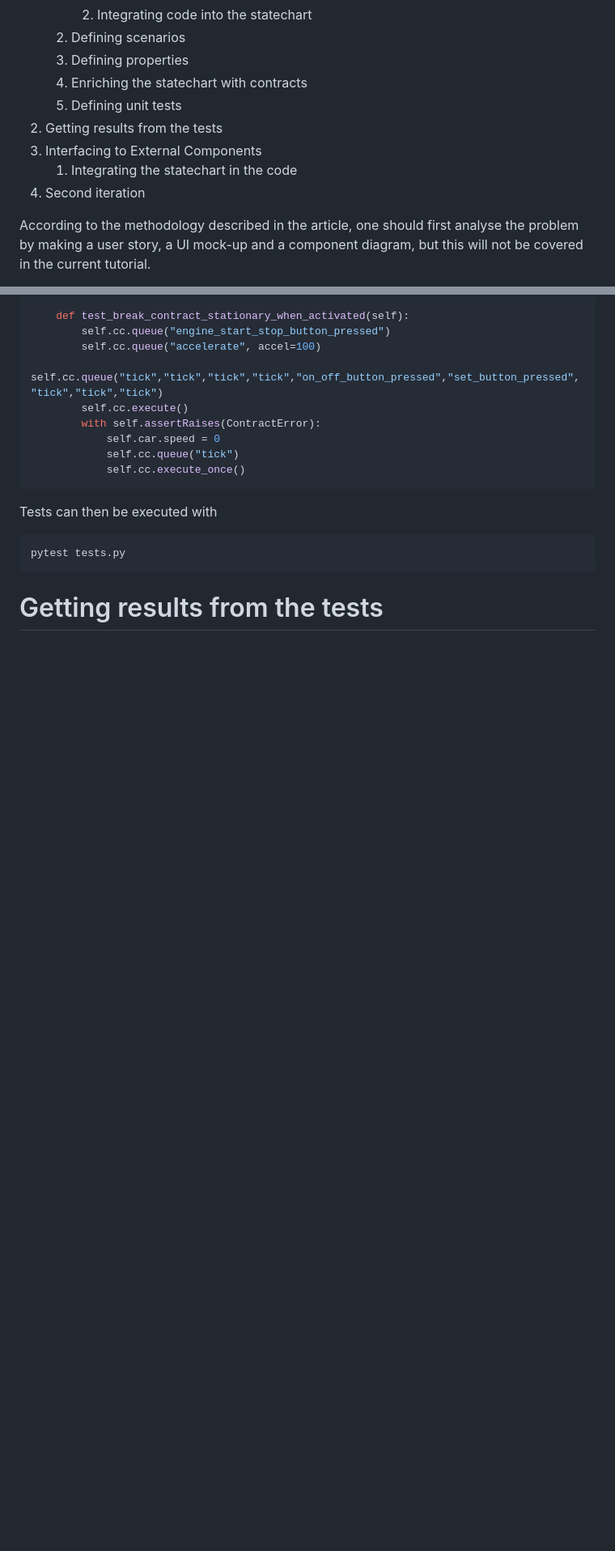
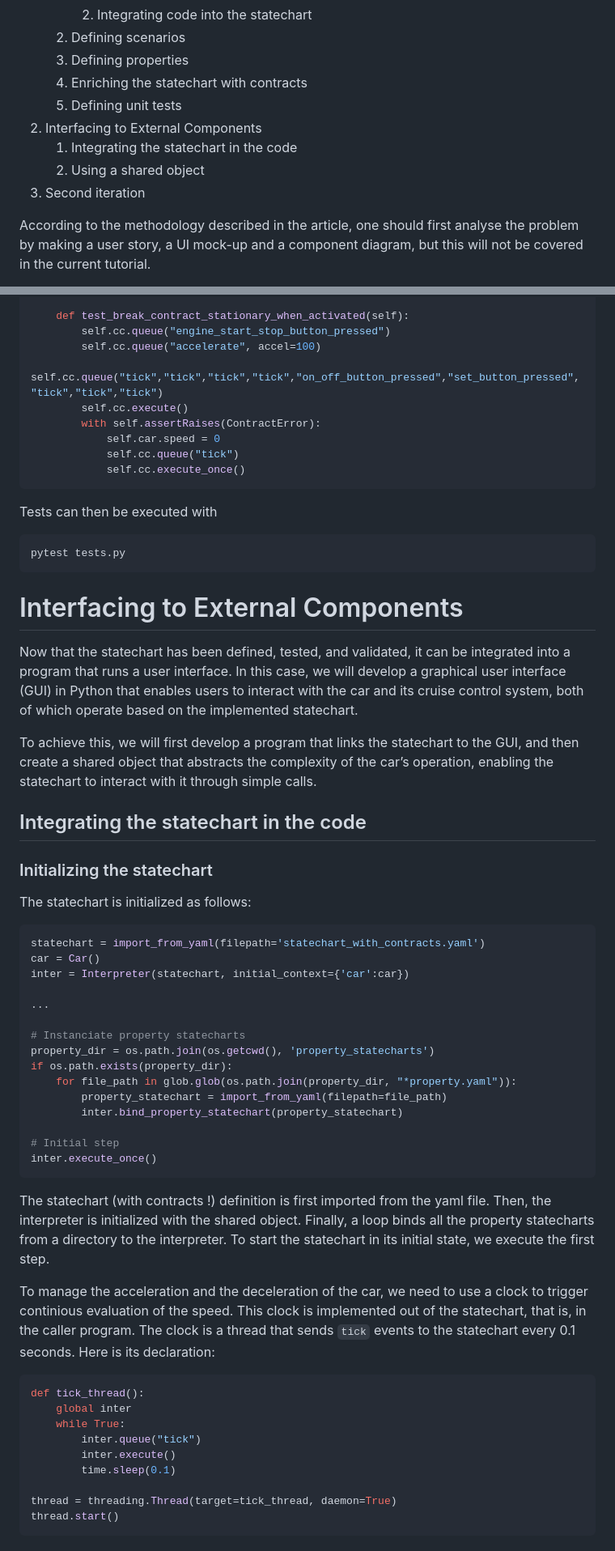
Before and after one commit to University-of-Mons/sismic-tutorial, a Markdown page: sismic-tutorial.md, 2 parts joined by grey strips. Shown: that part at 81% size. GitHub-like rendering; blank space fills up the shorter version.

````diff
--- a/sismic-tutorial.md
+++ b/sismic-tutorial.md
@@ -14,10 +14,10 @@ The example used in this tutorial is a statechart to model and simulate the Adap
    3. Defining properties
    4. Enriching the statechart with contracts
    5. Defining unit tests
-2. Getting results from the tests
-3. Interfacing to External Components
+2. Interfacing to External Components
    1. Integrating the statechart in the code
-4. Second iteration
+   2. Using a shared object
+3. Second iteration
 
 According to the methodology described in the article, one should first analyse the problem by making a user story, a UI mock-up and a component diagram, but this will not be covered in the current tutorial.
 
@@ -434,4 +434,50 @@ Tests can then be executed with
 pytest tests.py
 ```
 
-# Getting results from the tests
+# Interfacing to External Components
+
+Now that the statechart has been defined, tested, and validated, it can be integrated into a program that runs a user interface. In this case, we will develop a graphical user interface (GUI) in Python that enables users to interact with the car and its cruise control system, both of which operate based on the implemented statechart.
+
+To achieve this, we will first develop a program that links the statechart to the GUI, and then create a shared object that abstracts the complexity of the car’s operation, enabling the statechart to interact with it through simple calls.
+
+## Integrating the statechart in the code
+
+### Initializing the statechart
+
+The statechart is initialized as follows:
+
+```py
+statechart = import_from_yaml(filepath='statechart_with_contracts.yaml')
+car = Car()
+inter = Interpreter(statechart, initial_context={'car':car})
+
+...
+
+# Instanciate property statecharts
+property_dir = os.path.join(os.getcwd(), 'property_statecharts')
+if os.path.exists(property_dir):
+    for file_path in glob.glob(os.path.join(property_dir, "*property.yaml")):
+        property_statechart = import_from_yaml(filepath=file_path)
+        inter.bind_property_statechart(property_statechart)
+
+# Initial step
+inter.execute_once()
+```
+
+The statechart (with contracts !) definition is first imported from the yaml file. Then, the interpreter is initialized with the shared object. Finally, a loop binds all the property statecharts from a directory to the interpreter. To start the statechart in its initial state, we execute the first step.
+
+To manage the acceleration and the deceleration of the car, we need to use a clock to trigger continious evaluation of the speed. This clock is implemented out of the statechart, that is, in the caller program. The clock is a thread that sends `tick` events to the statechart every 0.1 seconds. Here is its declaration:
+
+```py
+def tick_thread():
+    global inter
+    while True:
+        inter.queue("tick")
+        inter.execute()
+        time.sleep(0.1)
+
+thread = threading.Thread(target=tick_thread, daemon=True)
+thread.start()
+```
+
+
````
Also changed, not shown: other parts of sismic-tutorial.md (+69 -1 lines), figures/gui.png (added).
